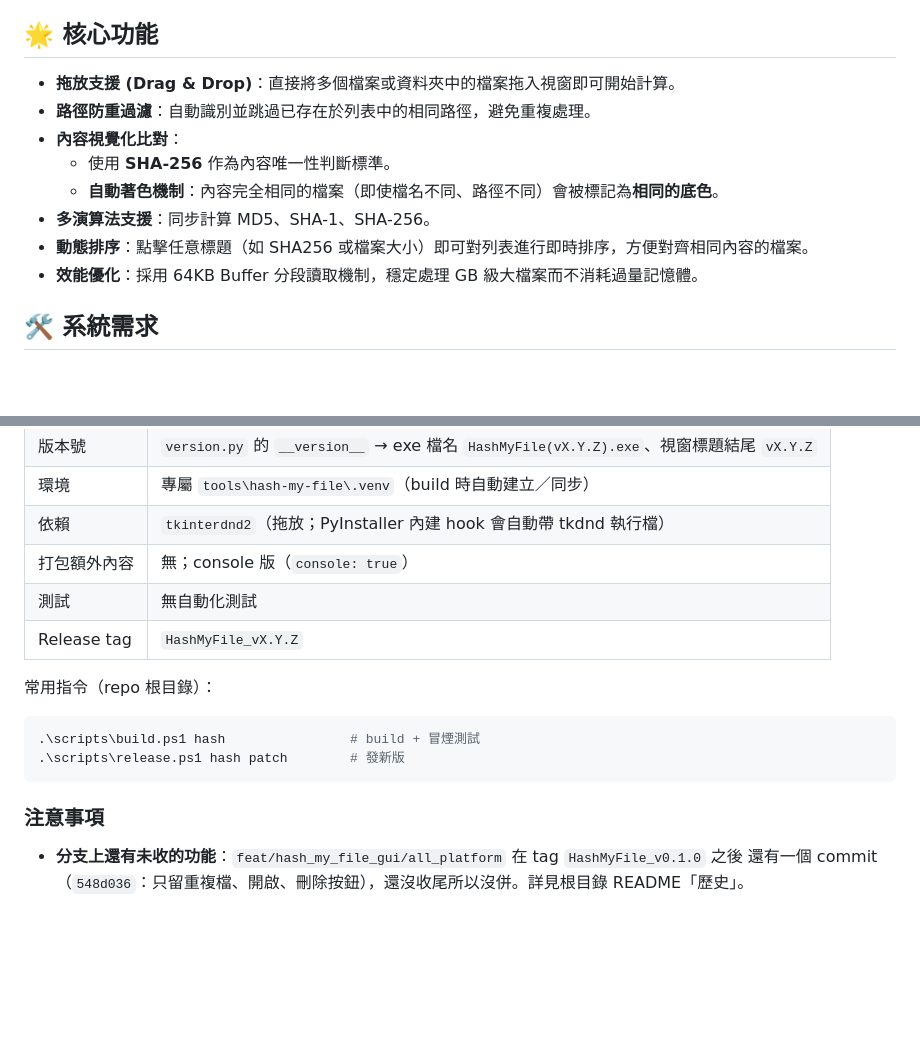
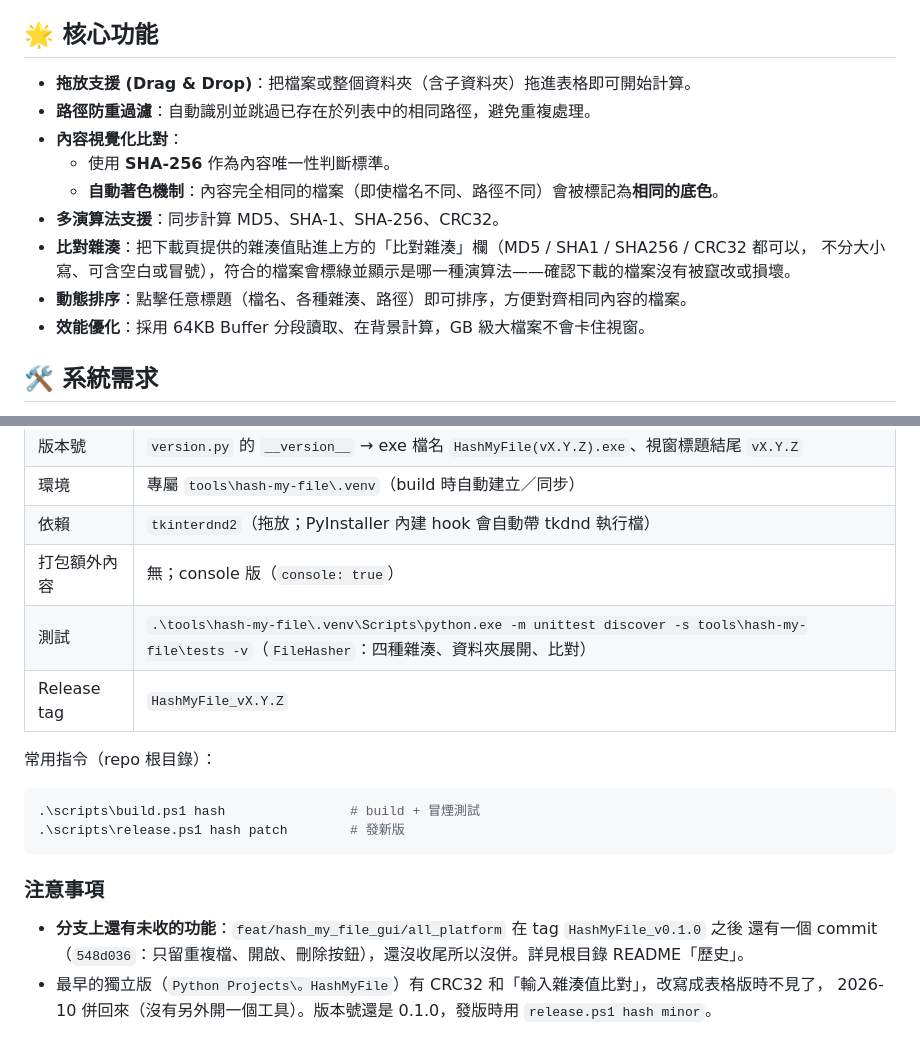
Before and after one commit to ChouYangEn0401/PersonalToolZoo, a Markdown page: tools/hash-my-file/README.md, 2 parts joined by grey strips. Drawn GitHub-style; blank space fills up the shorter version.

Commit message:
docs(hash-my-file): document CRC32, hash verification and folder drops
功能列表補上 CRC32、比對雜湊、拖資料夾、背景計算，拿掉不存在的「檔案大小」欄。交接段落的測試改成新的單元測試。

Co-Authored-By: Claude Opus 5.5 <noreply@anthropic.com>

```diff
--- a/tools/hash-my-file/README.md
+++ b/tools/hash-my-file/README.md
@@ -4,14 +4,16 @@
 
 ## 🌟 核心功能
 
-- **拖放支援 (Drag & Drop)**：直接將多個檔案或資料夾中的檔案拖入視窗即可開始計算。
+- **拖放支援 (Drag & Drop)**：把檔案或整個資料夾（含子資料夾）拖進表格即可開始計算。
 - **路徑防重過濾**：自動識別並跳過已存在於列表中的相同路徑，避免重複處理。
 - **內容視覺化比對**：
     - 使用 **SHA-256** 作為內容唯一性判斷標準。
     - **自動著色機制**：內容完全相同的檔案（即使檔名不同、路徑不同）會被標記為**相同的底色**。
-- **多演算法支援**：同步計算 MD5、SHA-1、SHA-256。
-- **動態排序**：點擊任意標題（如 SHA256 或檔案大小）即可對列表進行即時排序，方便對齊相同內容的檔案。
-- **效能優化**：採用 64KB Buffer 分段讀取機制，穩定處理 GB 級大檔案而不消耗過量記憶體。
+- **多演算法支援**：同步計算 MD5、SHA-1、SHA-256、CRC32。
+- **比對雜湊**：把下載頁提供的雜湊值貼進上方的「比對雜湊」欄（MD5 / SHA1 / SHA256 / CRC32 都可以，
+  不分大小寫、可含空白或冒號），符合的檔案會標綠並顯示是哪一種演算法——確認下載的檔案沒有被竄改或損壞。
+- **動態排序**：點擊任意標題（檔名、各種雜湊、路徑）即可排序，方便對齊相同內容的檔案。
+- **效能優化**：採用 64KB Buffer 分段讀取、在背景計算，GB 級大檔案不會卡住視窗。
 
 ## 🛠 系統需求
 
@@ -67,7 +69,7 @@ with open(file_path, 'rb') as f:
 | 環境 | 專屬 `tools\hash-my-file\.venv`（build 時自動建立／同步） |
 | 依賴 | `tkinterdnd2`（拖放；PyInstaller 內建 hook 會自動帶 tkdnd 執行檔） |
 | 打包額外內容 | 無；console 版（`console: true`） |
-| 測試 | 無自動化測試 |
+| 測試 | `.\tools\hash-my-file\.venv\Scripts\python.exe -m unittest discover -s tools\hash-my-file\tests -v`（`FileHasher`：四種雜湊、資料夾展開、比對） |
 | Release tag | `HashMyFile_vX.Y.Z` |
 
 常用指令（repo 根目錄）：
@@ -81,3 +83,5 @@ with open(file_path, 'rb') as f:
 
 - **分支上還有未收的功能**：`feat/hash_my_file_gui/all_platform` 在 tag `HashMyFile_v0.1.0` 之後
   還有一個 commit（`548d036`：只留重複檔、開啟、刪除按鈕），還沒收尾所以沒併。詳見根目錄 README「歷史」。
+- 最早的獨立版（`Python Projects\。HashMyFile`）有 CRC32 和「輸入雜湊值比對」，改寫成表格版時不見了，
+  2026-10 併回來（沒有另外開一個工具）。版本號還是 0.1.0，發版時用 `release.ps1 hash minor`。
```
